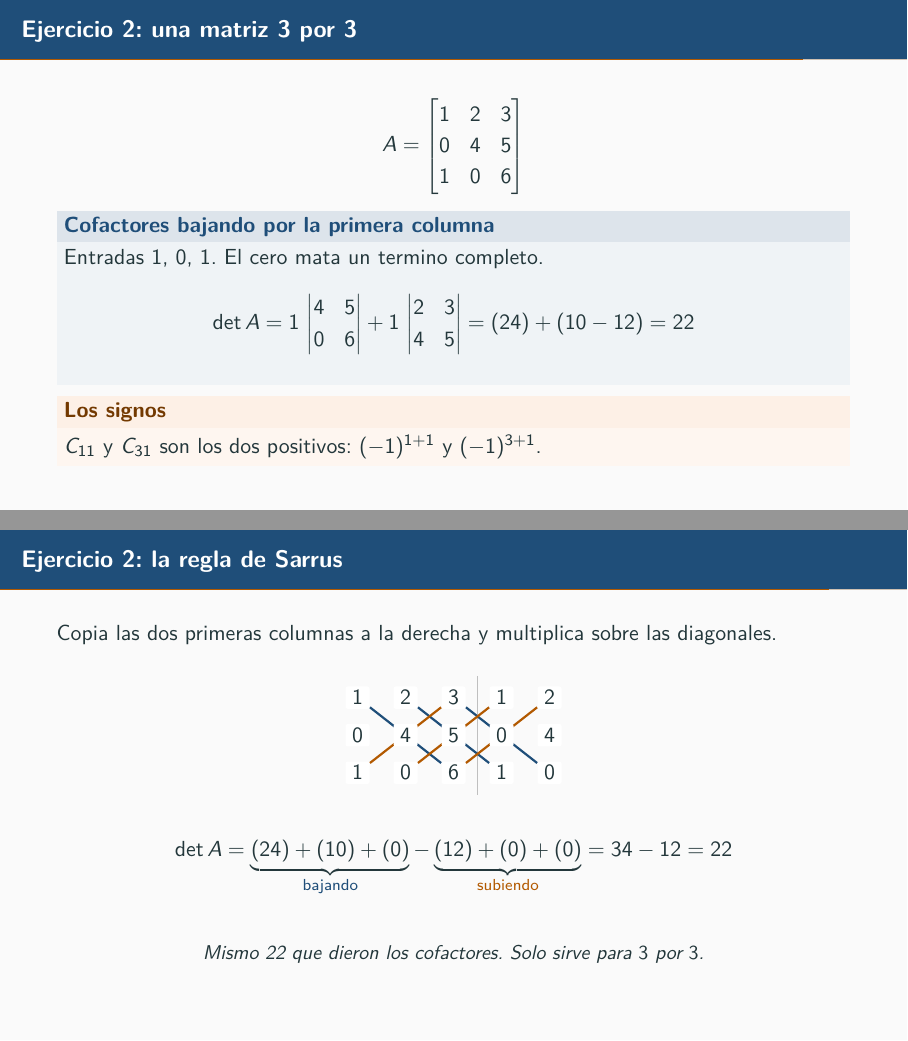
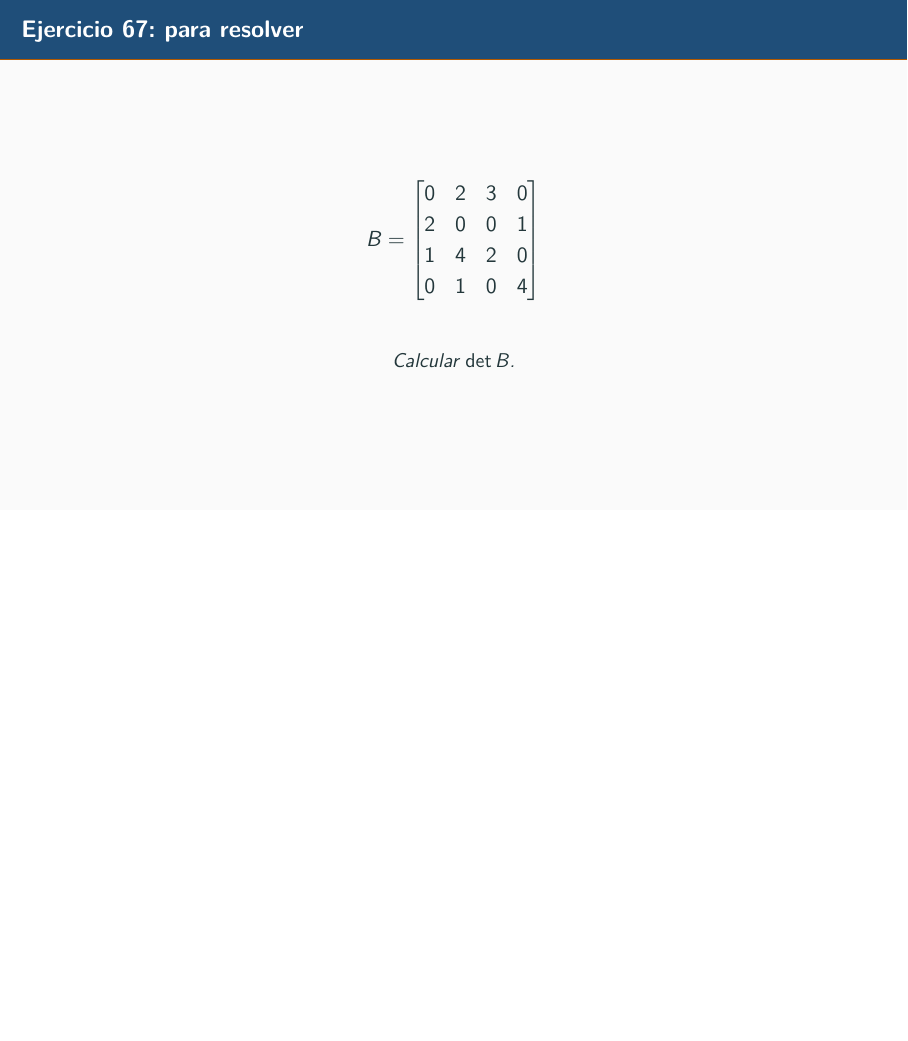
Before and after one commit to zxxz456/inaoe, LaTeX slides (matcomp/presentacion/Determinantes.tex): pages 39 and 40 of 44 before the commit and page 40 of 41 after it, the two joined at a grey line, the shorter picture padded with empty space. Compiled offline with pdfLaTeX.

Commit message:
docs: Ejercicios solo con el enunciado y nueva matriz de det 67
Las laminas traian la solucion debajo del enunciado, asi que no habia
nada que resolver: se leia la respuesta antes de intentarlo. Quedan
solo las matrices.

La matriz del ultimo ejercicio cambia para que su determinante sea 67.
Se busco entre matrices de entradas 0 a 4 con la esquina en cero
forzada, quedandose con la de mas ceros y entradas mas chicas. El cero
en la esquina sigue obligando al intercambio, que es lo que el
ejercicio pone a prueba, y la primera columna deja solo dos menores de
3 por 3 para quien elija expandir por ahi.

Verificado por dos caminos: la formula sobre las 24 permutaciones y la
eliminacion con fracciones exactas, que da un intercambio y pivotes
2, 2, -4, 67/16.

```diff
--- a/matcomp/presentacion/Determinantes.tex
+++ b/matcomp/presentacion/Determinantes.tex
@@ -680,4 +680,3 @@
 % =====================================================================
 \section{Ejercicios}
 
-\begin{frame}{Ejercicio 1: una matriz 2 por 2}
@@ -703,66 +688,16 @@
 \end{frame}
 
-\begin{frame}{Ejercicio 2: una matriz 3 por 3}
+\begin{frame}{Ejercicio 2}
   \[
     A = \mat{1 & 2 & 3 \\ 0 & 4 & 5 \\ 1 & 0 & 6}
   \]
 
-  \begin{block}{Cofactores bajando por la primera columna}
-    Entradas $1$, $0$, $1$. El cero mata un termino completo.
-    \[
-      \dt{A}
-        = 1\,\dbar{4 & 5 \\ 0 & 6}
-        + 1\,\dbar{2 & 3 \\ 4 & 5}
-        = (24) + (10 - 12)
-        = 22
-    \]
-  \end{block}
 
-  \begin{alertblock}{Los signos}
-    $C_{11}$ y $C_{31}$ son los dos positivos: $(-1)^{1+1}$ y
-    $(-1)^{3+1}$.
-  \end{alertblock}
 \end{frame}
 
-\begin{frame}{Ejercicio 2: la regla de Sarrus}
-  Copia las dos primeras columnas a la derecha y multiplica sobre las
-  diagonales.
-
-  \begin{center}
-    \begin{tikzpicture}[baseline]
-      \matrix (m) [matrix of math nodes, column sep=1.1em,
-                   row sep=0.7em,
-                   nodes={minimum width=1.1em, inner sep=2pt,
-                          fill=white, rounded corners=1pt},
-                   ampersand replacement=\&] {
-        1 \& 2 \& 3 \& 1 \& 2 \\
-        0 \& 4 \& 5 \& 0 \& 4 \\
-        1 \& 0 \& 6 \& 1 \& 0 \\
-      };
-      % Las diagonales van al fondo para no tapar los digitos.
-      \begin{scope}[on background layer]
-        \draw[gray!50] ($(m-1-3)!0.5!(m-1-4) + (0,1em)$)
-                    -- ($(m-3-3)!0.5!(m-3-4) - (0,1em)$);
-        \draw[acento,line width=1.1pt]          (m-1-1) -- (m-3-3);
-        \draw[acento,line width=1.1pt]          (m-1-2) -- (m-3-4);
-        \draw[acento,line width=1.1pt]          (m-1-3) -- (m-3-5);
-        \draw[orange!70!black,line width=1.1pt] (m-3-1) -- (m-1-3);
-        \draw[orange!70!black,line width=1.1pt] (m-3-2) -- (m-1-4);
-        \draw[orange!70!black,line width=1.1pt] (m-3-3) -- (m-1-5);
-      \end{scope}
-    \end{tikzpicture}
-  \end{center}
-
+\begin{frame}{Ejercicio 67: para resolver}
   \[
-    \dt{A} =
-    \underbrace{(24) + (10) + (0)}_{\text{\color{acento} bajando}}
-    - \underbrace{(12) + (0) + (0)}
-      _{\text{\color{orange!70!black} subiendo}}
-    = 34 - 12 = 22
-  \]
-
-  \remate{Mismo 22 que dieron los cofactores.
-          Solo sirve para $3$ por $3$.}
-\end{frame}
-
-\begin{frame}{Ejercicio 3: una matriz 4 por 4}
+    B = \mat{0 & 2 & 3 & 0 \\
+             2 & 0 & 0 & 1 \\
+             1 & 4 & 2 & 0 \\
+             0 & 1 & 0 & 4}
```
Also changed, not shown: matcomp/presentacion/Determinantes.pdf, matcomp/presentacion/Determinantes.tex (71 more changed lines).
